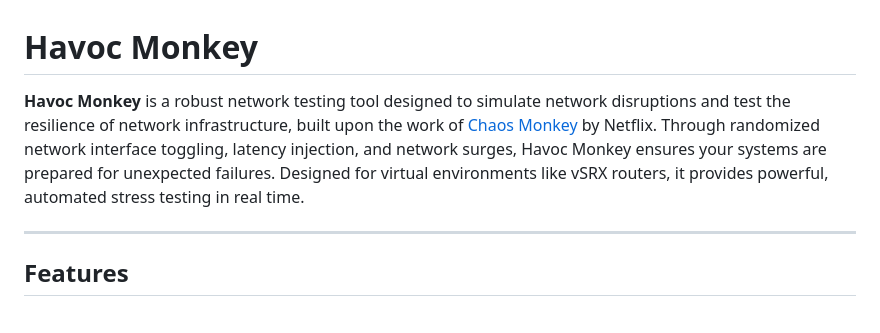
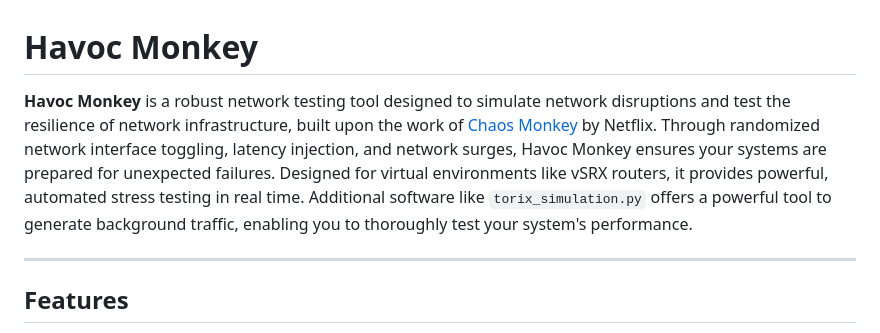
Before and after one commit to AndrewGordienko/Havoc-Monkey, a Markdown page: README.md, the part around the change. Rendered like a GitHub page.

```diff
--- a/README.md
+++ b/README.md
@@ -1,7 +1,7 @@
 
 # Havoc Monkey
 
-**Havoc Monkey** is a robust network testing tool designed to simulate network disruptions and test the resilience of network infrastructure, built upon the work of [Chaos Monkey](https://github.com/Netflix/chaosmonkey) by Netflix. Through randomized network interface toggling, latency injection, and network surges, Havoc Monkey ensures your systems are prepared for unexpected failures. Designed for virtual environments like vSRX routers, it provides powerful, automated stress testing in real time.
+**Havoc Monkey** is a robust network testing tool designed to simulate network disruptions and test the resilience of network infrastructure, built upon the work of [Chaos Monkey](https://github.com/Netflix/chaosmonkey) by Netflix. Through randomized network interface toggling, latency injection, and network surges, Havoc Monkey ensures your systems are prepared for unexpected failures. Designed for virtual environments like vSRX routers, it provides powerful, automated stress testing in real time. Additional software like `torix_simulation.py` offers a powerful tool to generate background traffic, enabling you to thoroughly test your system's performance.
 
 ---
 
```
